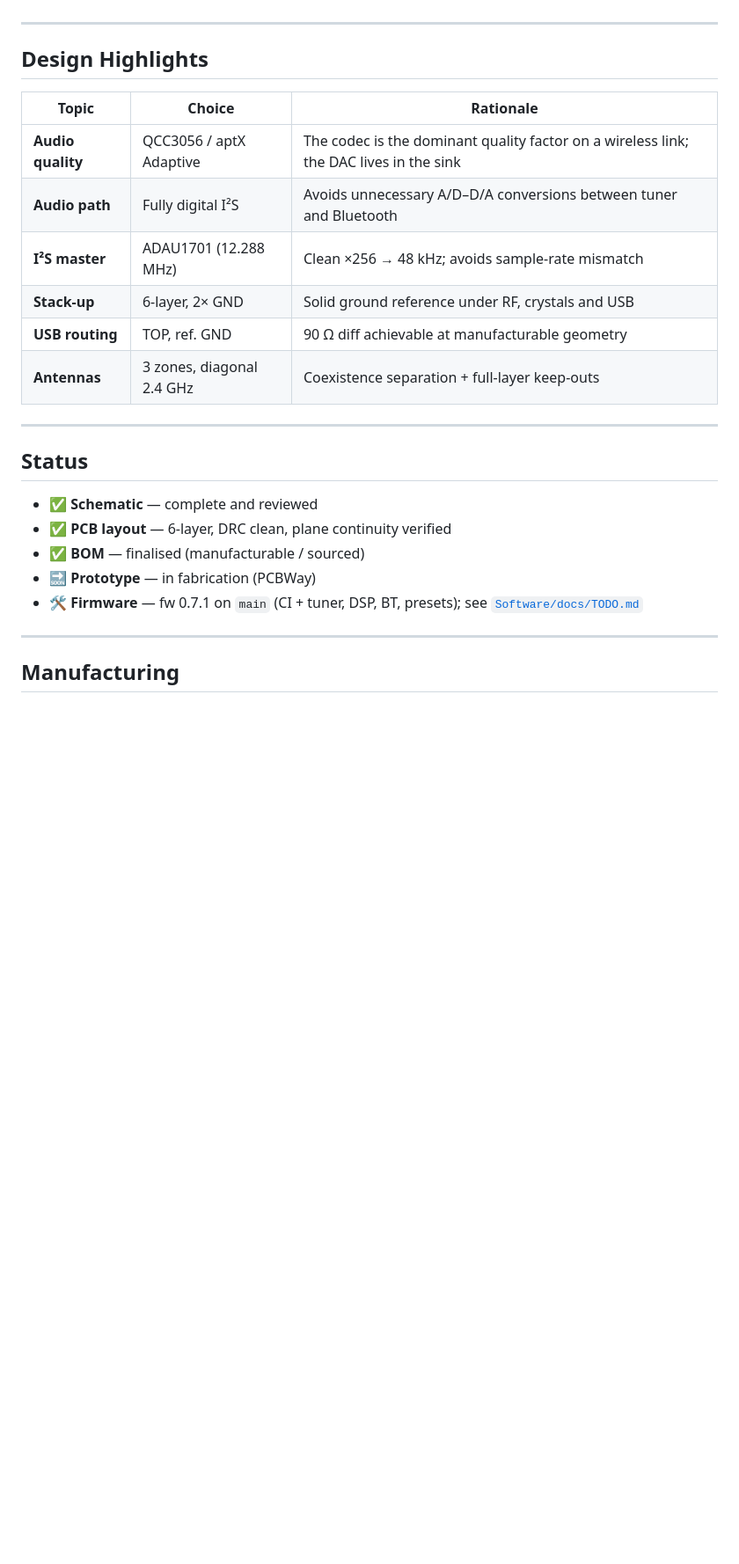
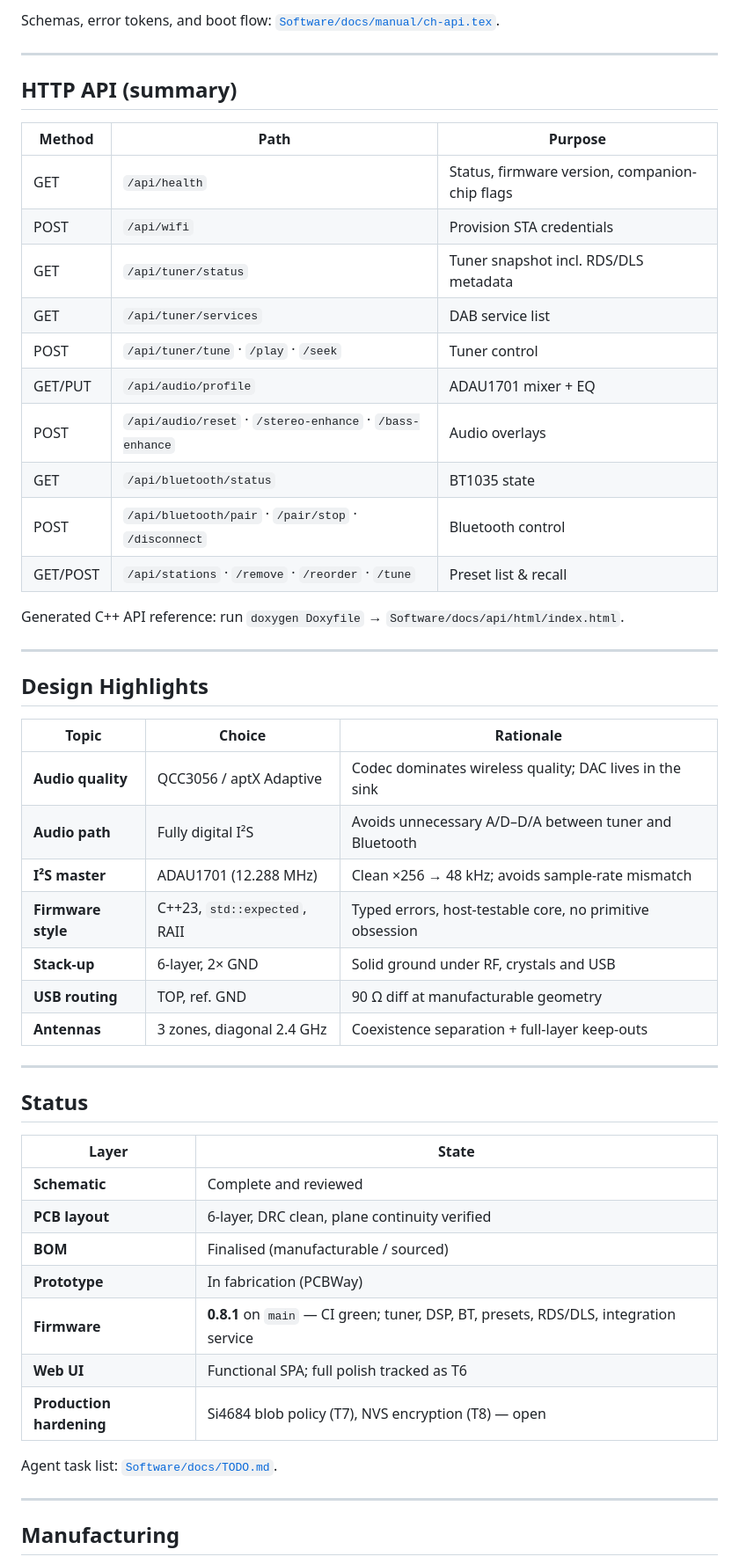
Before and after one commit to manvalan/DigiRadio, a Markdown page: README.md, the part around one of its changes. Shown at 88% size. Rendered like a GitHub page; blank space fills up the shorter version.

```diff
--- a/README.md
+++ b/README.md
@@ -85,3 +179,23 @@ Firmware development backlog and agent tasks:
+Schemas, error tokens, and boot flow: [`Software/docs/manual/ch-api.tex`](Software/docs/manual/ch-api.tex).
+
+---
+
+## HTTP API (summary)
+
+| Method | Path | Purpose |
+|--------|------|---------|
+| GET | `/api/health` | Status, firmware version, companion-chip flags |
+| POST | `/api/wifi` | Provision STA credentials |
+| GET | `/api/tuner/status` | Tuner snapshot incl. RDS/DLS metadata |
+| GET | `/api/tuner/services` | DAB service list |
+| POST | `/api/tuner/tune` · `/play` · `/seek` | Tuner control |
+| GET/PUT | `/api/audio/profile` | ADAU1701 mixer + EQ |
+| POST | `/api/audio/reset` · `/stereo-enhance` · `/bass-enhance` | Audio overlays |
+| GET | `/api/bluetooth/status` | BT1035 state |
+| POST | `/api/bluetooth/pair` · `/pair/stop` · `/disconnect` | Bluetooth control |
+| GET/POST | `/api/stations` · `/remove` · `/reorder` · `/tune` | Preset list & recall |
+
+Generated C++ API reference: run `doxygen Doxyfile` → `Software/docs/api/html/index.html`.
 
 ---
 
@@ -89,22 +203,29 @@ Firmware development backlog and agent tasks:
 
 | Topic | Choice | Rationale |
 |---|---|---|
-| **Audio quality** | QCC3056 / aptX Adaptive | The codec is the dominant quality factor on a wireless link; the DAC lives in the sink |
-| **Audio path** | Fully digital I²S | Avoids unnecessary A/D–D/A conversions between tuner and Bluetooth |
+| **Audio quality** | QCC3056 / aptX Adaptive | Codec dominates wireless quality; DAC lives in the sink |
+| **Audio path** | Fully digital I²S | Avoids unnecessary A/D–D/A between tuner and Bluetooth |
 | **I²S master** | ADAU1701 (12.288 MHz) | Clean ×256 → 48 kHz; avoids sample-rate mismatch |
-| **Stack-up** | 6-layer, 2× GND | Solid ground reference under RF, crystals and USB |
-| **USB routing** | TOP, ref. GND | 90 Ω diff achievable at manufacturable geometry |
+| **Firmware style** | C++23, `std::expected`, RAII | Typed errors, host-testable core, no primitive obsession |
+| **Stack-up** | 6-layer, 2× GND | Solid ground under RF, crystals and USB |
+| **USB routing** | TOP, ref. GND | 90 Ω diff at manufacturable geometry |
 | **Antennas** | 3 zones, diagonal 2.4 GHz | Coexistence separation + full-layer keep-outs |
 
 ---
 
 ## Status
 
-- ✅ **Schematic** — complete and reviewed
-- ✅ **PCB layout** — 6-layer, DRC clean, plane continuity verified
-- ✅ **BOM** — finalised (manufacturable / sourced)
-- 🔜 **Prototype** — in fabrication (PCBWay)
-- 🛠️ **Firmware** — fw 0.7.1 on `main` (CI + tuner, DSP, BT, presets); see [`Software/docs/TODO.md`](Software/docs/TODO.md)
+| Layer | State |
+|-------|--------|
+| **Schematic** | Complete and reviewed |
+| **PCB layout** | 6-layer, DRC clean, plane continuity verified |
+| **BOM** | Finalised (manufacturable / sourced) |
+| **Prototype** | In fabrication (PCBWay) |
+| **Firmware** | **0.8.1** on `main` — CI green; tuner, DSP, BT, presets, RDS/DLS, integration service |
+| **Web UI** | Functional SPA; full polish tracked as T6 |
+| **Production hardening** | Si4684 blob policy (T7), NVS encryption (T8) — open |
+
+Agent task list: [`Software/docs/TODO.md`](Software/docs/TODO.md).
 
 ---
 
```
Also changed, not shown: other parts of README.md (+117 -22 lines), Software/README.md (+5 -5 lines).
